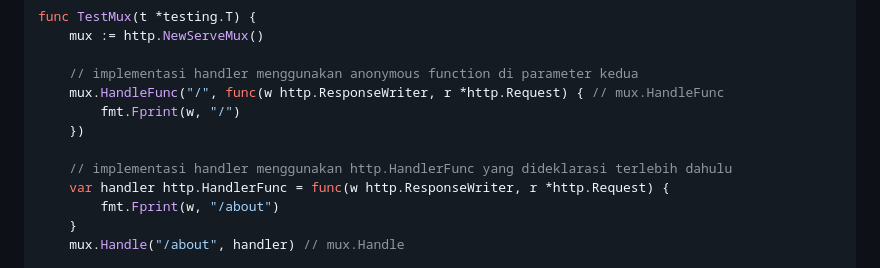
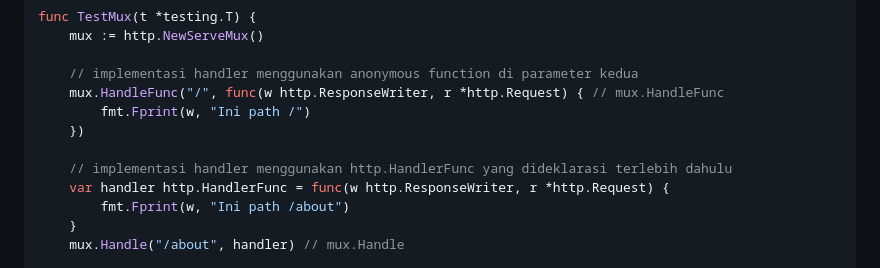
Before and after one commit to malvinval/learn-golang-web-dev, a Markdown page: README.md, the part around the change. Rendered like a GitHub page.

```diff
--- a/README.md
+++ b/README.md
@@ -114,12 +114,12 @@ func TestMux(t *testing.T) {
 
 	// implementasi handler menggunakan anonymous function di parameter kedua
 	mux.HandleFunc("/", func(w http.ResponseWriter, r *http.Request) { // mux.HandleFunc
-		fmt.Fprint(w, "/")
+		fmt.Fprint(w, "Ini path /")
 	})
 
 	// implementasi handler menggunakan http.HandlerFunc yang dideklarasi terlebih dahulu
 	var handler http.HandlerFunc = func(w http.ResponseWriter, r *http.Request) {
-		fmt.Fprint(w, "/about")
+		fmt.Fprint(w, "Ini path /about")
 	}
 	mux.Handle("/about", handler) // mux.Handle
 
```
